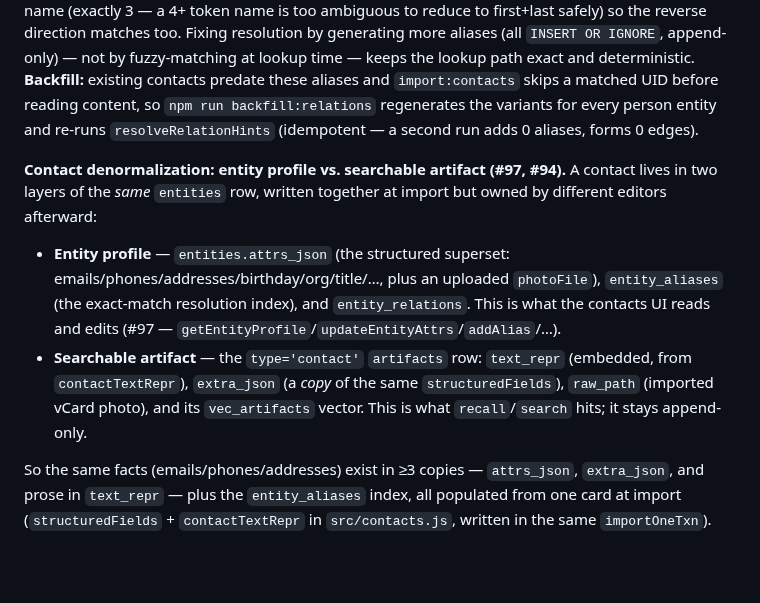
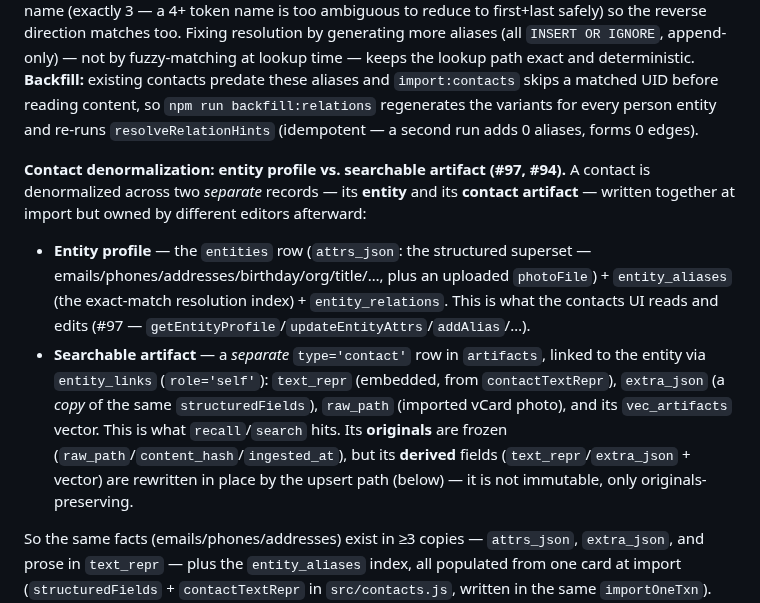
Before and after one commit to MSIH/openbrainlocal, a Markdown page: .claude/rules/data-model.md, the part around the change. Drawn GitHub-style; blank space fills up the shorter version.

Commit message:
docs: clarify artifact is a separate row (entity_links role=self), derived-updatable (#107)
Address Copilot review: the searchable artifact is a separate artifacts row
linked via entity_links, not stored in the entities row; and it is not
append-only — originals are frozen but derived fields are upsert-updated.

Co-Authored-By: Claude Opus 4.8 <noreply@anthropic.com>

```diff
--- a/.claude/rules/data-model.md
+++ b/.claude/rules/data-model.md
@@ -10,9 +10,9 @@ globs: **/*.js — anything touching the SQLite / sqlite-vec store
 
 **Contact name aliases + relationships (#93, `src/contacts.js` + `nameVariants` in `src/db.js`).** Entity resolution is exact-match against `entity_aliases`, so a contact import generates every name a person is likely to be referenced by — beyond the full FN and each verbatim nickname: a **given+family** variant when a middle name is present (`"Amy Margaret Schneider"` → also `amy schneider`) and a **nickname+family** variant (`NICKNAME:Betsy` + family `Allister` → also `betsy allister`). Relationship links are parsed from Apple `X-ABRELATEDNAMES`/vCard-4 `RELATED` **and** the Google/Android `X-*` family (`X-SPOUSE`, `X-CHILD`, `X-MANAGER`, …), canonicalized via `RELATION_TYPE_MAP`. `stageRelationHint` also stages a given+family reduction of a 3-token related name (exactly 3 — a 4+ token name is too ambiguous to reduce to first+last safely) so the reverse direction matches too. Fixing resolution by generating more aliases (all `INSERT OR IGNORE`, append-only) — not by fuzzy-matching at lookup time — keeps the lookup path exact and deterministic. **Backfill:** existing contacts predate these aliases and `import:contacts` skips a matched UID before reading content, so `npm run backfill:relations` regenerates the variants for every person entity and re-runs `resolveRelationHints` (idempotent — a second run adds 0 aliases, forms 0 edges).
 
-**Contact denormalization: entity profile vs. searchable artifact (#97, #94).** A contact lives in two layers of the *same* `entities` row, written together at import but owned by different editors afterward:
-- **Entity profile** — `entities.attrs_json` (the structured superset: emails/phones/addresses/birthday/org/title/…, plus an uploaded `photoFile`), `entity_aliases` (the exact-match resolution index), and `entity_relations`. This is what the contacts UI reads and edits (#97 — `getEntityProfile`/`updateEntityAttrs`/`addAlias`/…).
-- **Searchable artifact** — the `type='contact'` `artifacts` row: `text_repr` (embedded, from `contactTextRepr`), `extra_json` (a *copy* of the same `structuredFields`), `raw_path` (imported vCard photo), and its `vec_artifacts` vector. This is what `recall`/`search` hits; it stays append-only.
+**Contact denormalization: entity profile vs. searchable artifact (#97, #94).** A contact is denormalized across two *separate* records — its **entity** and its **contact artifact** — written together at import but owned by different editors afterward:
+- **Entity profile** — the `entities` row (`attrs_json`: the structured superset — emails/phones/addresses/birthday/org/title/…, plus an uploaded `photoFile`) + `entity_aliases` (the exact-match resolution index) + `entity_relations`. This is what the contacts UI reads and edits (#97 — `getEntityProfile`/`updateEntityAttrs`/`addAlias`/…).
+- **Searchable artifact** — a *separate* `type='contact'` row in `artifacts`, linked to the entity via `entity_links` (`role='self'`): `text_repr` (embedded, from `contactTextRepr`), `extra_json` (a *copy* of the same `structuredFields`), `raw_path` (imported vCard photo), and its `vec_artifacts` vector. This is what `recall`/`search` hits. Its **originals** are frozen (`raw_path`/`content_hash`/`ingested_at`), but its **derived** fields (`text_repr`/`extra_json` + vector) are rewritten in place by the upsert path (below) — it is not immutable, only originals-preserving.
 
 So the same facts (emails/phones/addresses) exist in ≥3 copies — `attrs_json`, `extra_json`, and prose in `text_repr` — plus the `entity_aliases` index, all populated from one card at import (`structuredFields` + `contactTextRepr` in `src/contacts.js`, written in the same `importOneTxn`). **After import the write paths diverge and there is no auto-sync:** the #97 UI writes **only the entity-profile layer** (it never touches the artifact — originals frozen). A vCard re-import is a no-op today (a UID-matched card is skipped before embedding); the planned re-import path (#94) will write **only the artifact layer + additive aliases/relations**, never `attrs_json`/`canonical_name`. Precedence, by design: the **UI owns the entity profile**; the **re-import will own the searchable artifact**. Consequences to expect: a UI edit doesn't change `text_repr`/recall until a re-import (or a future re-sync); a re-import won't change the UI profile and can *resurrect* a UI-removed alias (additive, append-only — true removal needs a tombstone, doc 04 §11). Any code touching contacts (#94, #102, #87) must choose which layer it writes and respect this split.
 - `ingest_log(id, occurred_at, event_type, actor, details)` — append-only log of migrate/import/store events.
```
